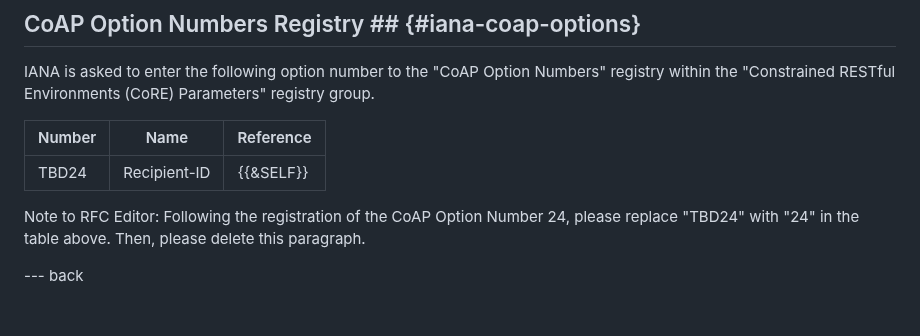
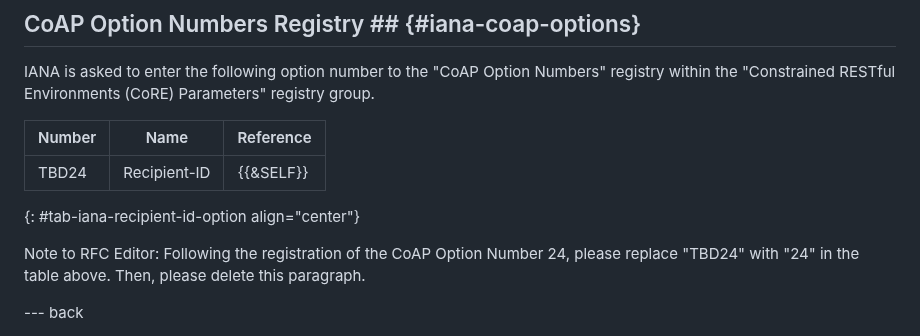
Before and after one commit to core-wg/oscore-id-update, a Markdown page: draft-ietf-core-oscore-id-update.md, the part around the change. GitHub-like rendering; blank space fills up the shorter version.

Commit message:
Editorial

```diff
--- a/draft-ietf-core-oscore-id-update.md
+++ b/draft-ietf-core-oscore-id-update.md
@@ -462,7 +462,7 @@ IANA is asked to enter the following option number to the "CoAP Option Numbers"
 | Number |     Name     | Reference  |
 |--------|--------------|------------|
 | TBD24  | Recipient-ID | {{&SELF}}  |
-
+{: #tab-iana-recipient-id-option align="center"}
 
 Note to RFC Editor: Following the registration of the CoAP Option Number 24, please replace "TBD24" with "24" in the table above. Then, please delete this paragraph.
 
```
